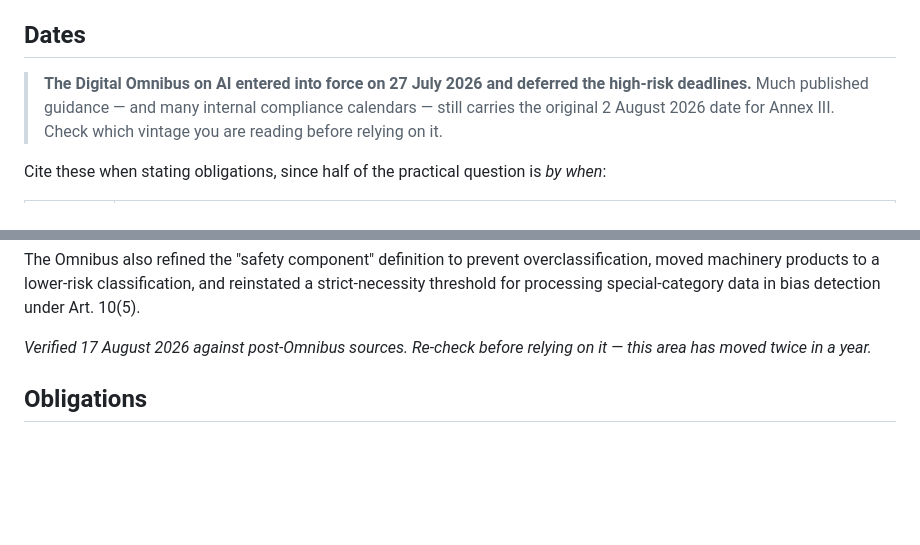
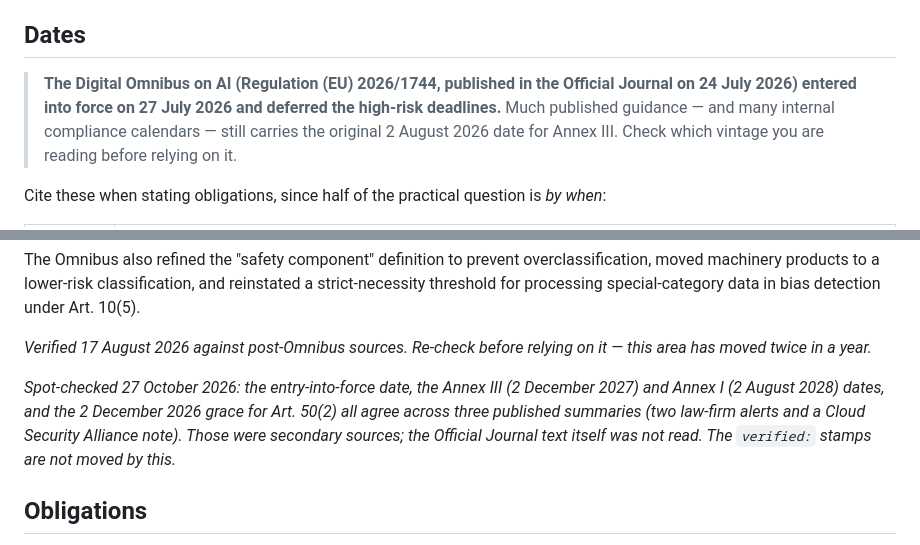
Before and after one commit to PKusch/remit, a Markdown page: skills/eu-ai-act-triage/SKILL.md, 2 parts joined by grey strips. Drawn GitHub-style; blank space fills up the shorter version.

Commit message:
EU AI Act skill: name the Omnibus regulation and record what was spot-checked on 27 October

```diff
--- a/skills/eu-ai-act-triage/SKILL.md
+++ b/skills/eu-ai-act-triage/SKILL.md
@@ -141,7 +141,8 @@ is silent about DORA reads as a clearance it never gave.
 
 ## Dates
 
-> **The Digital Omnibus on AI entered into force on 27 July 2026 and deferred the
+> **The Digital Omnibus on AI (Regulation (EU) 2026/1744, published in the Official Journal
+> on 24 July 2026) entered into force on 27 July 2026 and deferred the
 > high-risk deadlines.** Much published guidance — and many internal compliance
 > calendars — still carries the original 2 August 2026 date for Annex III. Check which
 > vintage you are reading before relying on it.
@@ -172,6 +173,12 @@ threshold for processing special-category data in bias detection under Art. 10(5
 
 *Verified 17 August 2026 against post-Omnibus sources. Re-check before relying on it —
 this area has moved twice in a year.*
+
+*Spot-checked 27 October 2026: the entry-into-force date, the Annex III (2 December 2027) and
+Annex I (2 August 2028) dates, and the 2 December 2026 grace for Art. 50(2) all agree across
+three published summaries (two law-firm alerts and a Cloud Security Alliance note). Those were
+secondary sources; the Official Journal text itself was not read. The `verified:` stamps are not
+moved by this.*
 
 ## Obligations
 
```
